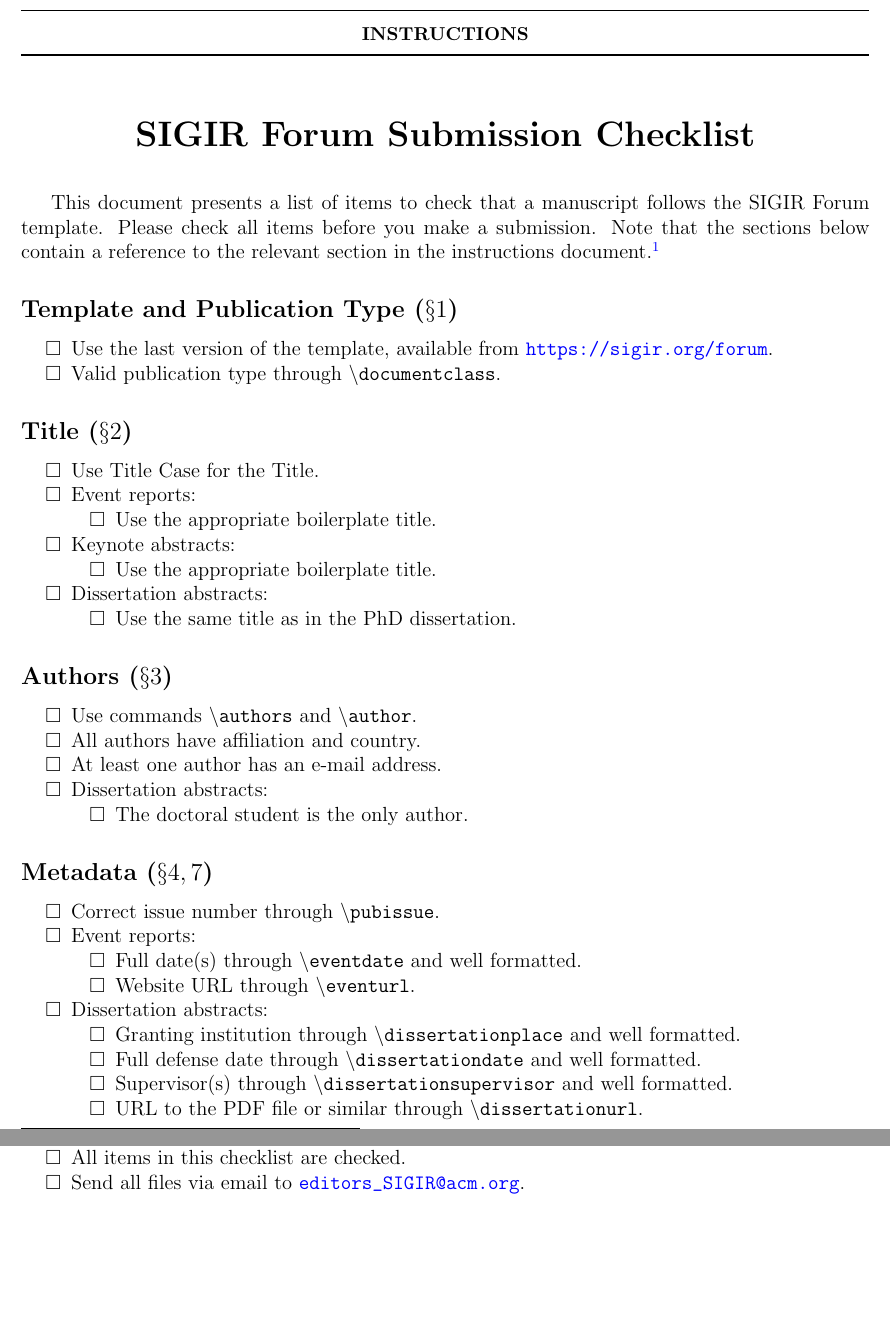
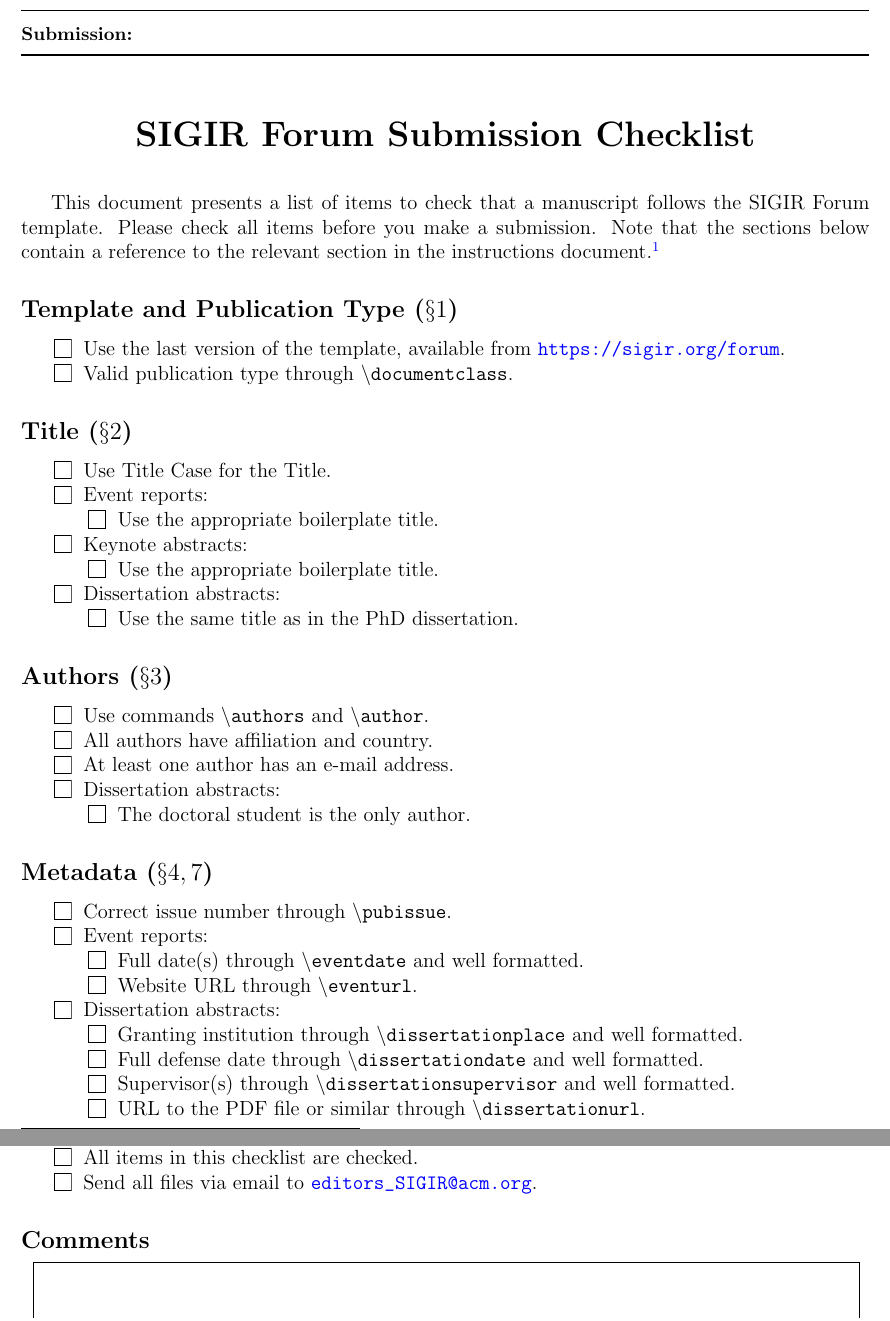
Before and after one commit to julian-urbano/sigir-forum, a LaTeX document (template/checklist.tex): two parts of pages 1 and 2 of 2, joined at a grey line, cut at the place of the change. Compiled offline with pdfLaTeX.

Commit message:
Checklist document is now interactive. Close #4.

```diff
--- a/template/checklist.tex
+++ b/template/checklist.tex
@@ -1,3 +1,2 @@
 % CHOOSE A PUBLICATION TYPE
 \documentclass[news]{sigirforum}
-\def\pubtype{INSTRUCTIONS}
@@ -20,30 +31,32 @@
 This document presents a list of items to check that a manuscript follows the SIGIR Forum template. Please check all items before you make a submission.
 Note that the sections below contain a reference to the relevant section in the instructions document.\footnote{\url{https://github.com/julian-urbano/sigir-forum/raw/master/template/instructions.pdf}}
 
+\begin{Form}
+
 \subsection*{Template and Publication Type ($\S1$)}
 %%%%%%%%%%%%%%%%%%%%%%%%%%%%%%%%%%%%%%%%%%%%%%%%%%%%%%%%%%%%%%%%%%%%%%%%%%%%%%%%
 
 \begin{checklist}
-\item Use the last version of the template, available from \url{https://sigir.org/forum}.
-\item Valid publication type through \texttt{\textbackslash documentclass}.
+\cb{Use the last version of the template, available from \url{https://sigir.org/forum}.}
+\cb{Valid publication type through \texttt{\textbackslash documentclass}.}
 \end{checklist}
 
 \subsection*{Title ($\S2$)}
 %%%%%%%%%%%%%%%%%%%%%%%%%%%%%%%%%%%%%%%%%%%%%%%%%%%%%%%%%%%%%%%%%%%%%%%%%%%%%%%%
 
 \begin{checklist}
-\item Use Title Case for the Title.
-\item Event reports:
+\cb{Use Title Case for the Title.}
+\cb{Event reports:}
 	\begin{checklist}
-	\item Use the appropriate boilerplate title.
+	\cb{Use the appropriate boilerplate title.}
 	\end{checklist}
-\item Keynote abstracts:
+\cb{Keynote abstracts:}
 	\begin{checklist}
-	\item Use the appropriate boilerplate title.
+	\cb{Use the appropriate boilerplate title.}
 	\end{checklist}
-\item Dissertation abstracts:
+\cb{Dissertation abstracts:}
 	\begin{checklist}
-	\item Use the same title as in the PhD dissertation.
+	\cb{Use the same title as in the PhD dissertation.}
 	\end{checklist}
 \end{checklist}
 
@@ -51,12 +64,12 @@
 %%%%%%%%%%%%%%%%%%%%%%%%%%%%%%%%%%%%%%%%%%%%%%%%%%%%%%%%%%%%%%%%%%%%%%%%%%%%%%%%
 
 \begin{checklist}
-\item Use commands \texttt{\textbackslash authors} and \texttt{\textbackslash author}.
-\item All authors have affiliation and country.
-\item At least one author has an e-mail address.
-\item Dissertation abstracts:
+\cb{Use commands \texttt{\textbackslash authors} and \texttt{\textbackslash author}.}
+\cb{All authors have affiliation and country.}
+\cb{At least one author has an e-mail address.}
+\cb{Dissertation abstracts:}
 	\begin{checklist}
-	\item The doctoral student is the only author.
+	\cb{The doctoral student is the only author.}
 	\end{checklist}
 \end{checklist}
 
@@ -64,18 +77,18 @@
 %%%%%%%%%%%%%%%%%%%%%%%%%%%%%%%%%%%%%%%%%%%%%%%%%%%%%%%%%%%%%%%%%%%%%%%%%%%%%%%%
 
 \begin{checklist}
-\item Correct issue number through \texttt{\textbackslash pubissue}.
-\item Event reports:
+\cb{Correct issue number through \texttt{\textbackslash pubissue}.}
+\cb{Event reports:}
 	\begin{checklist}
-	\item Full date(s) through \texttt{\textbackslash eventdate} and well formatted.
-	\item Website URL through  \texttt{\textbackslash eventurl}.
+	\cb{Full date(s) through \texttt{\textbackslash eventdate} and well formatted.}
+	\cb{Website URL through  \texttt{\textbackslash eventurl}.}
 	\end{checklist}
-\item Dissertation abstracts:
+\cb{Dissertation abstracts:}
 	\begin{checklist}
-	\item Granting institution through \texttt{\textbackslash dissertationplace} and well formatted.
-	\item Full defense date through \texttt{\textbackslash dissertationdate} and well formatted.
-	\item Supervisor(s) through \texttt{\textbackslash dissertationsupervisor} and well formatted.
-	\item URL to the PDF file or similar through \texttt{\textbackslash dissertationurl}.
+	\cb{Granting institution through \texttt{\textbackslash dissertationplace} and well formatted.}
+	\cb{Full defense date through \texttt{\textbackslash dissertationdate} and well formatted.}
+	\cb{Supervisor(s) through \texttt{\textbackslash dissertationsupervisor} and well formatted.}
+	\cb{URL to the PDF file or similar through \texttt{\textbackslash dissertationurl}.}
 	\end{checklist}
 \end{checklist}
 
@@ -111,10 +124,17 @@
 %%%%%%%%%%%%%%%%%%%%%%%%%%%%%%%%%%%%%%%%%%%%%%%%%%%%%%%%%%%%%%%%%%%%%%%%%%%%%%%%
 
 \begin{checklist}
-\item Include all source files.
-\item Include compiled PDF file.
-\item All items in this checklist are checked.
-\item Send all files via email to \url{editors\_SIGIR@acm.org}.
+\cb{Include all source files.}
+\cb{Include compiled PDF file.}
+\cb{All items in this checklist are checked.}
+\cb{Send all files via email to \url{editors\_SIGIR@acm.org}.}
 \end{checklist}
 
+\subsection*{Comments}
+\TextField[multiline,width={17cm},height={9cm},bordercolor={black},borderwidth=0.5pt]{~}
+
+\end{Form}
+
+%%%%%%%%%%%%%%%%%%%%%%%%%%%%%%%%%%%%%%%%%%%%%%%%%%%%%%%%%%%%%%%%%%%%%%%%%%%%%%%%
+
 \end{document}
```
Also changed, not shown: template/checklist.pdf (added), template/checklist.tex (40 more changed lines).
